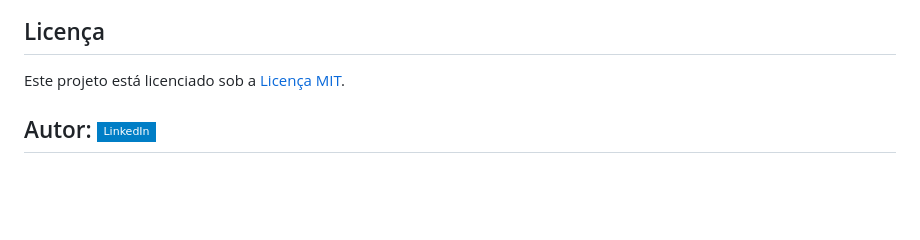
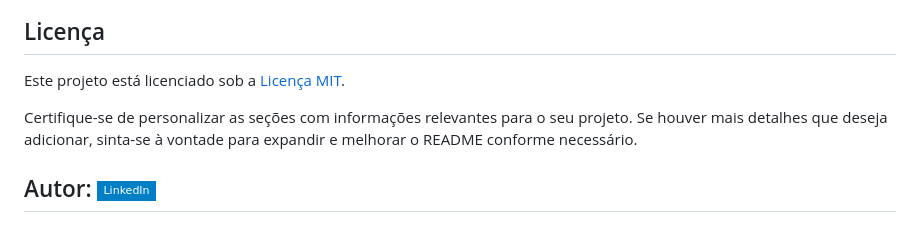
Before and after one commit to LeviLucena/DjangoLivre, a Markdown page: README.md, the part around the change. GitHub-like rendering; badges without logos; blank space fills up the shorter version.

```diff
--- a/README.md
+++ b/README.md
@@ -55,4 +55,6 @@ Contribuições são bem-vindas! Sinta-se à vontade para abrir issues e pull re
 ## Licença
 Este projeto está licenciado sob a [Licença MIT](LICENSE).
 
+Certifique-se de personalizar as seções com informações relevantes para o seu projeto. Se houver mais detalhes que deseja adicionar, sinta-se à vontade para expandir e melhorar o README conforme necessário.
+
 ## Autor: [![Linkedin Badge](https://img.shields.io/badge/-LinkedIn-blue?style=flat-square&logo=Linkedin&logoColor=white&link=https://www.linkedin.com/in/levilucena/)](https://www.linkedin.com/in/levilucena/)
```
